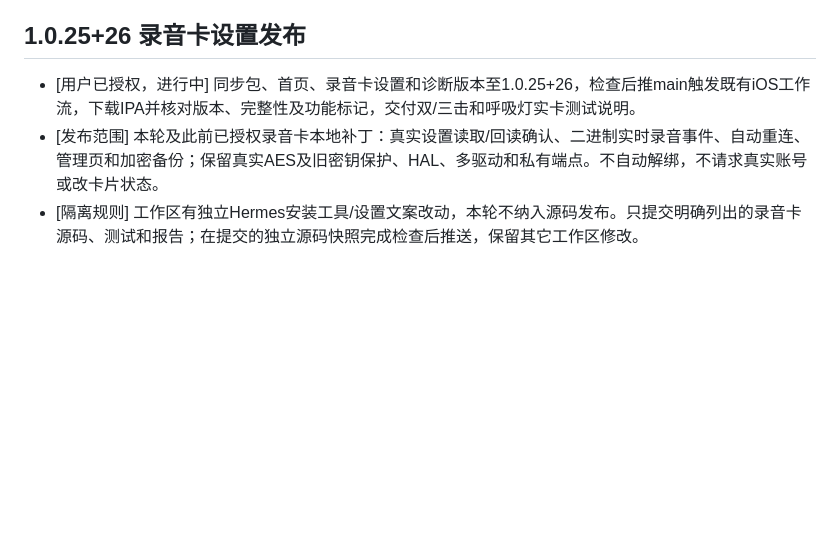
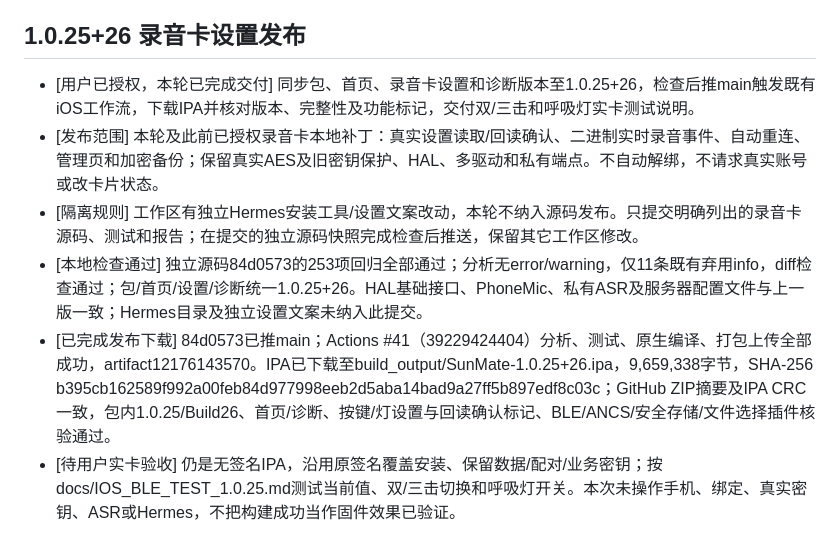
Before and after one commit to lrocky01/sunmate, a Markdown page: docs/todo.md, the part around the change. Drawn GitHub-style; blank space fills up the shorter version.

```diff
--- a/docs/todo.md
+++ b/docs/todo.md
@@ -347,6 +347,9 @@
 
 ## 1.0.25+26 录音卡设置发布
 
-- [用户已授权，进行中] 同步包、首页、录音卡设置和诊断版本至1.0.25+26，检查后推main触发既有iOS工作流，下载IPA并核对版本、完整性及功能标记，交付双/三击和呼吸灯实卡测试说明。
+- [用户已授权，本轮已完成交付] 同步包、首页、录音卡设置和诊断版本至1.0.25+26，检查后推main触发既有iOS工作流，下载IPA并核对版本、完整性及功能标记，交付双/三击和呼吸灯实卡测试说明。
 - [发布范围] 本轮及此前已授权录音卡本地补丁：真实设置读取/回读确认、二进制实时录音事件、自动重连、管理页和加密备份；保留真实AES及旧密钥保护、HAL、多驱动和私有端点。不自动解绑，不请求真实账号或改卡片状态。
 - [隔离规则] 工作区有独立Hermes安装工具/设置文案改动，本轮不纳入源码发布。只提交明确列出的录音卡源码、测试和报告；在提交的独立源码快照完成检查后推送，保留其它工作区修改。
+- [本地检查通过] 独立源码84d0573的253项回归全部通过；分析无error/warning，仅11条既有弃用info，diff检查通过；包/首页/设置/诊断统一1.0.25+26。HAL基础接口、PhoneMic、私有ASR及服务器配置文件与上一版一致；Hermes目录及独立设置文案未纳入此提交。
+- [已完成发布下载] 84d0573已推main；Actions #41（39229424404）分析、测试、原生编译、打包上传全部成功，artifact12176143570。IPA已下载至build_output/SunMate-1.0.25+26.ipa，9,659,338字节，SHA-256 b395cb162589f992a00feb84d977998eeb2d5aba14bad9a27ff5b897edf8c03c；GitHub ZIP摘要及IPA CRC一致，包内1.0.25/Build26、首页/诊断、按键/灯设置与回读确认标记、BLE/ANCS/安全存储/文件选择插件核验通过。
+- [待用户实卡验收] 仍是无签名IPA，沿用原签名覆盖安装、保留数据/配对/业务密钥；按docs/IOS_BLE_TEST_1.0.25.md测试当前值、双/三击切换和呼吸灯开关。本次未操作手机、绑定、真实密钥、ASR或Hermes，不把构建成功当作固件效果已验证。
```
Also changed, not shown: docs/IOS_BLE_TEST_1.0.25.md (+10 -1 lines).
